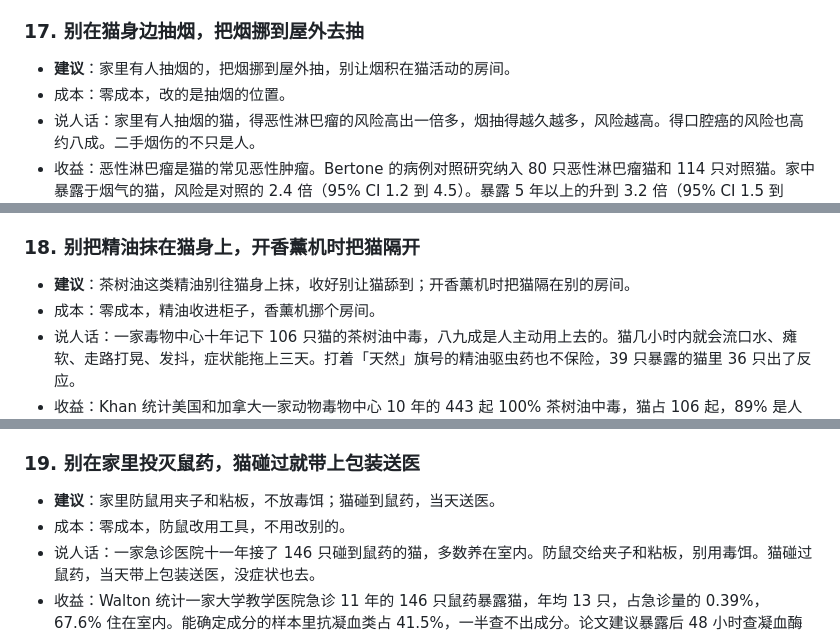
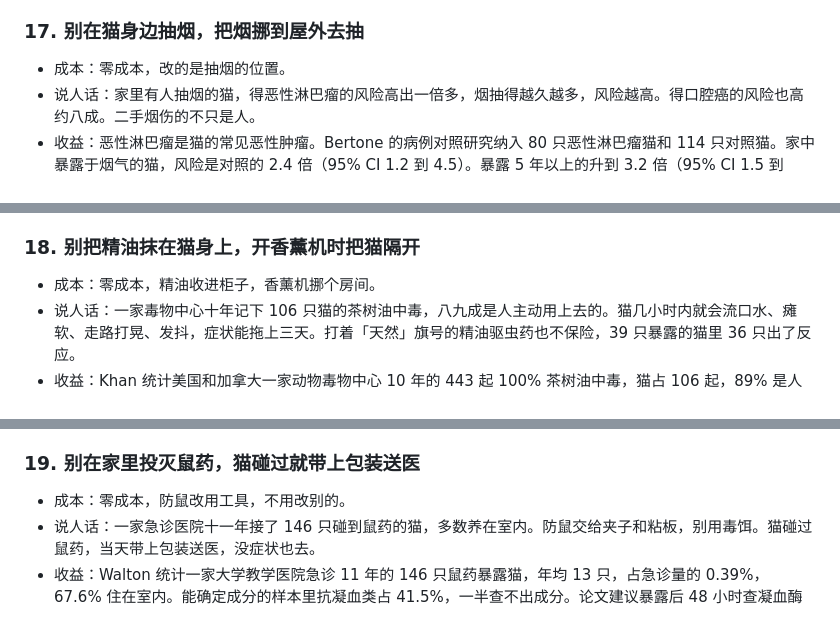
Before and after one commit to FavorPan/HowToKeepCatBetter, a Markdown page: book/08-家里的安全.md, 3 parts joined by grey strips. Rendered like a GitHub page.

Commit message:
第 8 节格式统一：删 17-19 条的建议行，标题即建议

```diff
--- a/book/08-家里的安全.md
+++ b/book/08-家里的安全.md
@@ -150,7 +150,6 @@
 
 ### 17. 别在猫身边抽烟，把烟挪到屋外去抽
 <!-- 成本标签: 钱=0 时间=少 毅力=些 收益=中 口径=猫健康 -->
-- **建议**：家里有人抽烟的，把烟挪到屋外抽，别让烟积在猫活动的房间。
 - 成本：零成本，改的是抽烟的位置。
 - 说人话：家里有人抽烟的猫，得恶性淋巴瘤的风险高出一倍多，烟抽得越久越多，风险越高。得口腔癌的风险也高约八成。二手烟伤的不只是人。
 - 收益：恶性淋巴瘤是猫的常见恶性肿瘤。Bertone 的病例对照研究纳入 80 只恶性淋巴瘤猫和 114 只对照猫。家中暴露于烟气的猫，风险是对照的 2.4 倍（95% CI 1.2 到 4.5）。暴露 5 年以上的升到 3.2 倍（95% CI 1.5 到 6.9），随年限和烟量递增。Zaccone 的前瞻性研究纳入 100 只口腔鳞状细胞癌猫和 500 只对照，烟气暴露让口腔癌风险升高约八成（OR 1.77，95% CI 1.05 到 3）。
@@ -160,7 +159,6 @@
 
 ### 18. 别把精油抹在猫身上，开香薰机时把猫隔开
 <!-- 成本标签: 钱=0 时间=少 毅力=否 收益=中 口径=猫健康 -->
-- **建议**：茶树油这类精油别往猫身上抹，收好别让猫舔到；开香薰机时把猫隔在别的房间。
 - 成本：零成本，精油收进柜子，香薰机挪个房间。
 - 说人话：一家毒物中心十年记下 106 只猫的茶树油中毒，八九成是人主动用上去的。猫几小时内就会流口水、瘫软、走路打晃、发抖，症状能拖上三天。打着「天然」旗号的精油驱虫药也不保险，39 只暴露的猫里 36 只出了反应。
 - 收益：Khan 统计美国和加拿大一家动物毒物中心 10 年的 443 起 100% 茶树油中毒，猫占 106 起，89% 是人主动使用，用量 0.1 到 85 毫升。症状在 2 到 12 小时内出现，最长持续 72 小时，以流涎、精神沉郁、轻瘫、共济失调和震颤为主，年幼体轻的猫重症更多。Genovese 统计 39 只暴露于精油驱虫产品的猫，92% 出现不良反应，77% 的暴露动物按标签用法使用。28 只结局明确的动物里 1 只死亡、2 只安乐死。
@@ -170,7 +168,6 @@
 
 ### 19. 别在家里投灭鼠药，猫碰过就带上包装送医
 <!-- 成本标签: 钱=0 时间=少 毅力=否 收益=中 口径=猫健康 -->
-- **建议**：家里防鼠用夹子和粘板，不放毒饵；猫碰到鼠药，当天送医。
 - 成本：零成本，防鼠改用工具，不用改别的。
 - 说人话：一家急诊医院十一年接了 146 只碰到鼠药的猫，多数养在室内。防鼠交给夹子和粘板，别用毒饵。猫碰过鼠药，当天带上包装送医，没症状也去。
 - 收益：Walton 统计一家大学教学医院急诊 11 年的 146 只鼠药暴露猫，年均 13 只，占急诊量的 0.39%，67.6% 住在室内。能确定成分的样本里抗凝血类占 41.5%，一半查不出成分。论文建议暴露后 48 小时查凝血酶原时间，按结果用药，并写明猫对抗凝血鼠药相对耐受。Klainbart 统计加州一家实验室 14 年收到的 100 只疑似溴杀灵中毒的猫，验出溴杀灵代谢物的比例猫是 60%，狗是 25%，症状为抽搐、震颤、无力和瘫痪。另有 3 只猫经病理确认死于溴杀灵。
```
